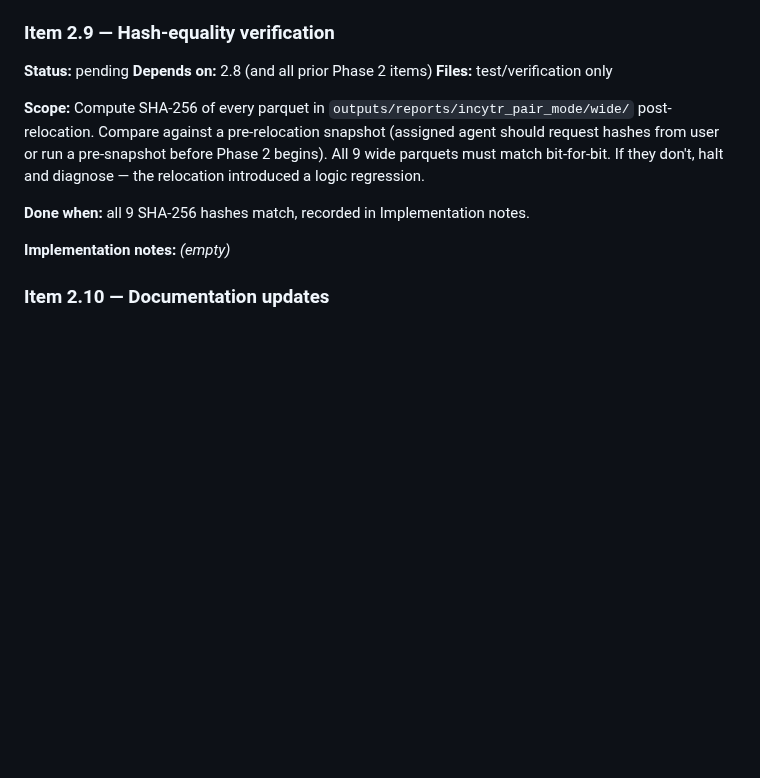
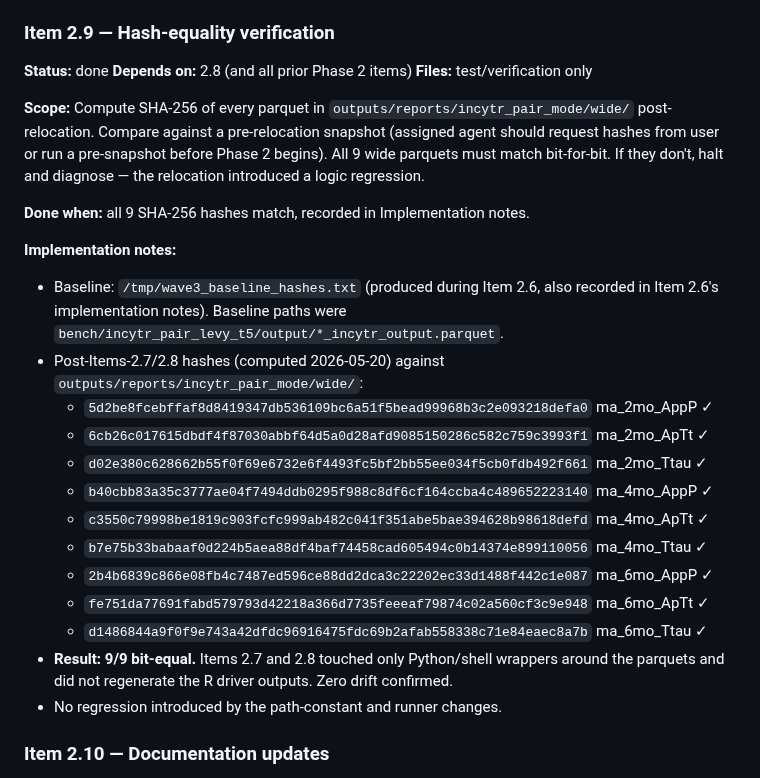
Before and after one commit to henrichung-cst/alzheimers, a Markdown page: docs/plans/merged_evidence_panel.md, the part around the change. Drawn GitHub-style; blank space fills up the shorter version.

Commit message:
docs(plans): close Item 2.9 — post-relocation hash verification 9/9 passed

```diff
--- a/docs/plans/merged_evidence_panel.md
+++ b/docs/plans/merged_evidence_panel.md
@@ -350,7 +350,7 @@ The driver-script existence check at lines 173-179 should verify files under `al
 
 ### Item 2.9 — Hash-equality verification
 
-**Status:** pending
+**Status:** done
 **Depends on:** 2.8 (and all prior Phase 2 items)
 **Files:** test/verification only
 
@@ -358,7 +358,20 @@ The driver-script existence check at lines 173-179 should verify files under `al
 
 **Done when:** all 9 SHA-256 hashes match, recorded in Implementation notes.
 
-**Implementation notes:** _(empty)_
+**Implementation notes:**
+- Baseline: `/tmp/wave3_baseline_hashes.txt` (produced during Item 2.6, also recorded in Item 2.6's implementation notes). Baseline paths were `bench/incytr_pair_levy_t5/output/*_incytr_output.parquet`.
+- Post-Items-2.7/2.8 hashes (computed 2026-05-20) against `outputs/reports/incytr_pair_mode/wide/`:
+  - `5d2be8fcebffaf8d8419347db536109bc6a51f5bead99968b3c2e093218defa0` ma_2mo_AppP ✓
+  - `6cb26c017615dbdf4f87030abbf64d5a0d28afd9085150286c582c759c3993f1` ma_2mo_ApTt ✓
+  - `d02e380c628662b55f0f69e6732e6f4493fc5bf2bb55ee034f5cb0fdb492f661` ma_2mo_Ttau ✓
+  - `b40cbb83a35c3777ae04f7494ddb0295f988c8df6cf164ccba4c489652223140` ma_4mo_AppP ✓
+  - `c3550c79998be1819c903fcfc999ab482c041f351abe5bae394628b98618defd` ma_4mo_ApTt ✓
+  - `b7e75b33babaaf0d224b5aea88df4baf74458cad605494c0b14374e899110056` ma_4mo_Ttau ✓
+  - `2b4b6839c866e08fb4c7487ed596ce88dd2dca3c22202ec33d1488f442c1e087` ma_6mo_AppP ✓
+  - `fe751da77691fabd579793d42218a366d7735feeeaf79874c02a560cf3c9e948` ma_6mo_ApTt ✓
+  - `d1486844a9f0f9e743a42dfdc96916475fdc69b2afab558338c71e84eaec8a7b` ma_6mo_Ttau ✓
+- **Result: 9/9 bit-equal.** Items 2.7 and 2.8 touched only Python/shell wrappers around the parquets and did not regenerate the R driver outputs. Zero drift confirmed.
+- No regression introduced by the path-constant and runner changes.
 
 ### Item 2.10 — Documentation updates
 
```
